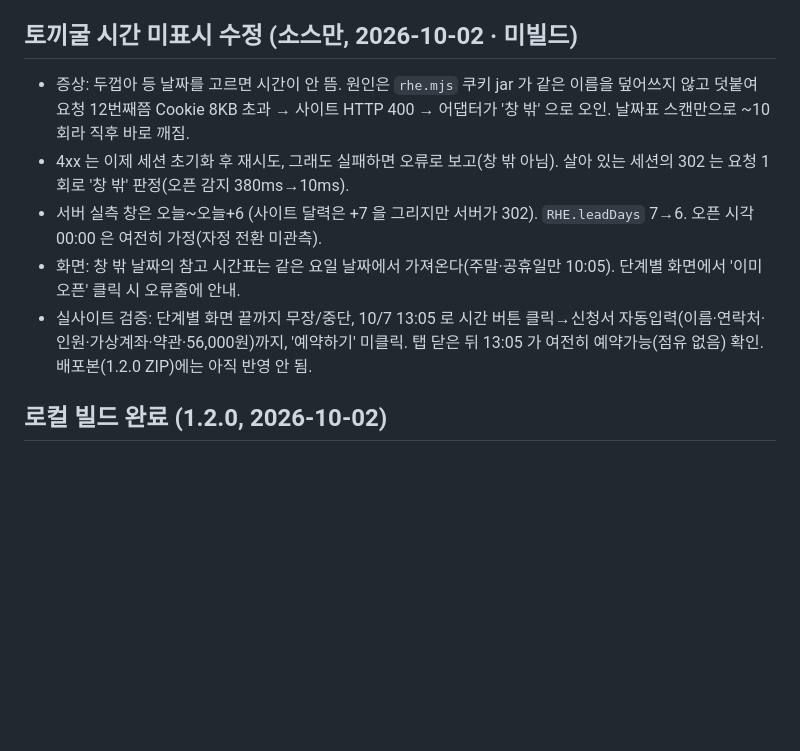
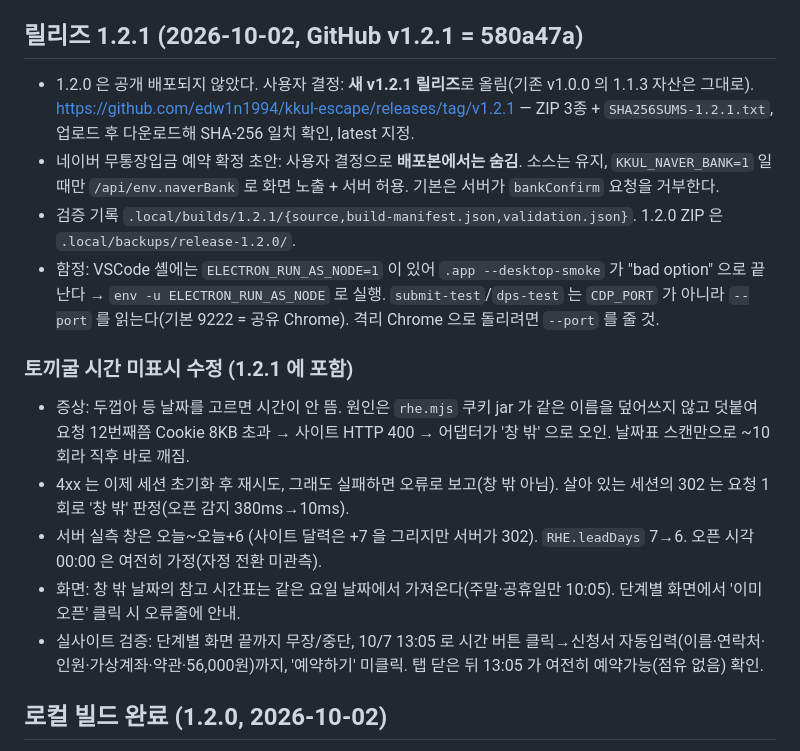
Before and after one commit to edw1n1994/kkul-escape, a Markdown page: MEMORY.md, the part around the change. GitHub-like rendering; blank space fills up the shorter version.

Commit message:
1.2.1 릴리즈 기록 (v1.2.1 · 네이버 무통장입금 확정 숨김 · 검증 위치와 스모크 함정)
Co-Authored-By: Claude Opus 5.5 <noreply@anthropic.com>

```diff
--- a/MEMORY.md
+++ b/MEMORY.md
@@ -94,7 +94,17 @@
   실페이지 로그인 및 목요일 19:20 라벨 확인. 사전 테스트로 다른 회차 예약·결제를 제출하지 않았다.
 - 중지: 해당 작업 폴더에 `STOP` 파일 생성. 이 파일은 재실행을 위한 명시적 정리 전까지 유지.
 
-## 토끼굴 시간 미표시 수정 (소스만, 2026-10-02 · 미빌드)
+## 릴리즈 1.2.1 (2026-10-02, GitHub v1.2.1 = 580a47a)
+
+- 1.2.0 은 공개 배포되지 않았다. 사용자 결정: **새 v1.2.1 릴리즈**로 올림(기존 v1.0.0 의 1.1.3 자산은 그대로).
+  https://github.com/edw1n1994/kkul-escape/releases/tag/v1.2.1 — ZIP 3종 + `SHA256SUMS-1.2.1.txt`, 업로드 후 다운로드해 SHA-256 일치 확인, latest 지정.
+- 네이버 무통장입금 예약 확정 초안: 사용자 결정으로 **배포본에서는 숨김**. 소스는 유지, `KKUL_NAVER_BANK=1` 일 때만
+  `/api/env.naverBank` 로 화면 노출 + 서버 허용. 기본은 서버가 `bankConfirm` 요청을 거부한다.
+- 검증 기록 `.local/builds/1.2.1/{source,build-manifest.json,validation.json}`. 1.2.0 ZIP 은 `.local/backups/release-1.2.0/`.
+- 함정: VSCode 셸에는 `ELECTRON_RUN_AS_NODE=1` 이 있어 `.app --desktop-smoke` 가 "bad option" 으로 끝난다 → `env -u ELECTRON_RUN_AS_NODE` 로 실행.
+  `submit-test`/`dps-test` 는 `CDP_PORT` 가 아니라 `--port` 를 읽는다(기본 9222 = 공유 Chrome). 격리 Chrome 으로 돌리려면 `--port` 를 줄 것.
+
+### 토끼굴 시간 미표시 수정 (1.2.1 에 포함)
 
 - 증상: 두껍아 등 날짜를 고르면 시간이 안 뜸. 원인은 `rhe.mjs` 쿠키 jar 가 같은 이름을 덮어쓰지 않고 덧붙여
   요청 12번째쯤 Cookie 8KB 초과 → 사이트 HTTP 400 → 어댑터가 '창 밖' 으로 오인. 날짜표 스캔만으로 ~10회라 직후 바로 깨짐.
@@ -102,7 +112,7 @@
 - 서버 실측 창은 오늘~오늘+6 (사이트 달력은 +7 을 그리지만 서버가 302). `RHE.leadDays` 7→6. 오픈 시각 00:00 은 여전히 가정(자정 전환 미관측).
 - 화면: 창 밖 날짜의 참고 시간표는 같은 요일 날짜에서 가져온다(주말·공휴일만 10:05). 단계별 화면에서 '이미 오픈' 클릭 시 오류줄에 안내.
 - 실사이트 검증: 단계별 화면 끝까지 무장/중단, 10/7 13:05 로 시간 버튼 클릭→신청서 자동입력(이름·연락처·인원·가상계좌·약관·56,000원)까지,
-  '예약하기' 미클릭. 탭 닫은 뒤 13:05 가 여전히 예약가능(점유 없음) 확인. 배포본(1.2.0 ZIP)에는 아직 반영 안 됨.
+  '예약하기' 미클릭. 탭 닫은 뒤 13:05 가 여전히 예약가능(점유 없음) 확인.
 
 ## 로컬 빌드 완료 (1.2.0, 2026-10-02)
 
```
